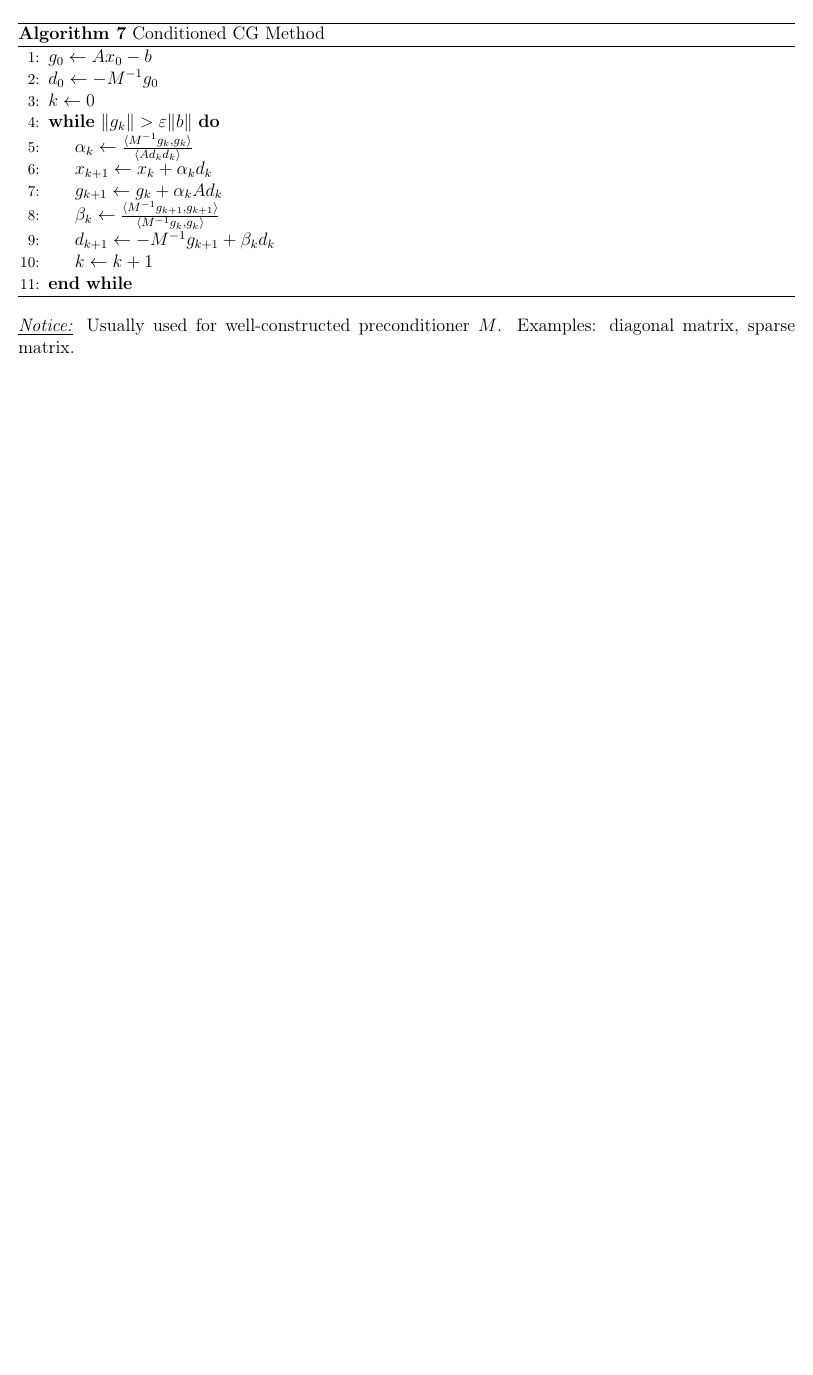
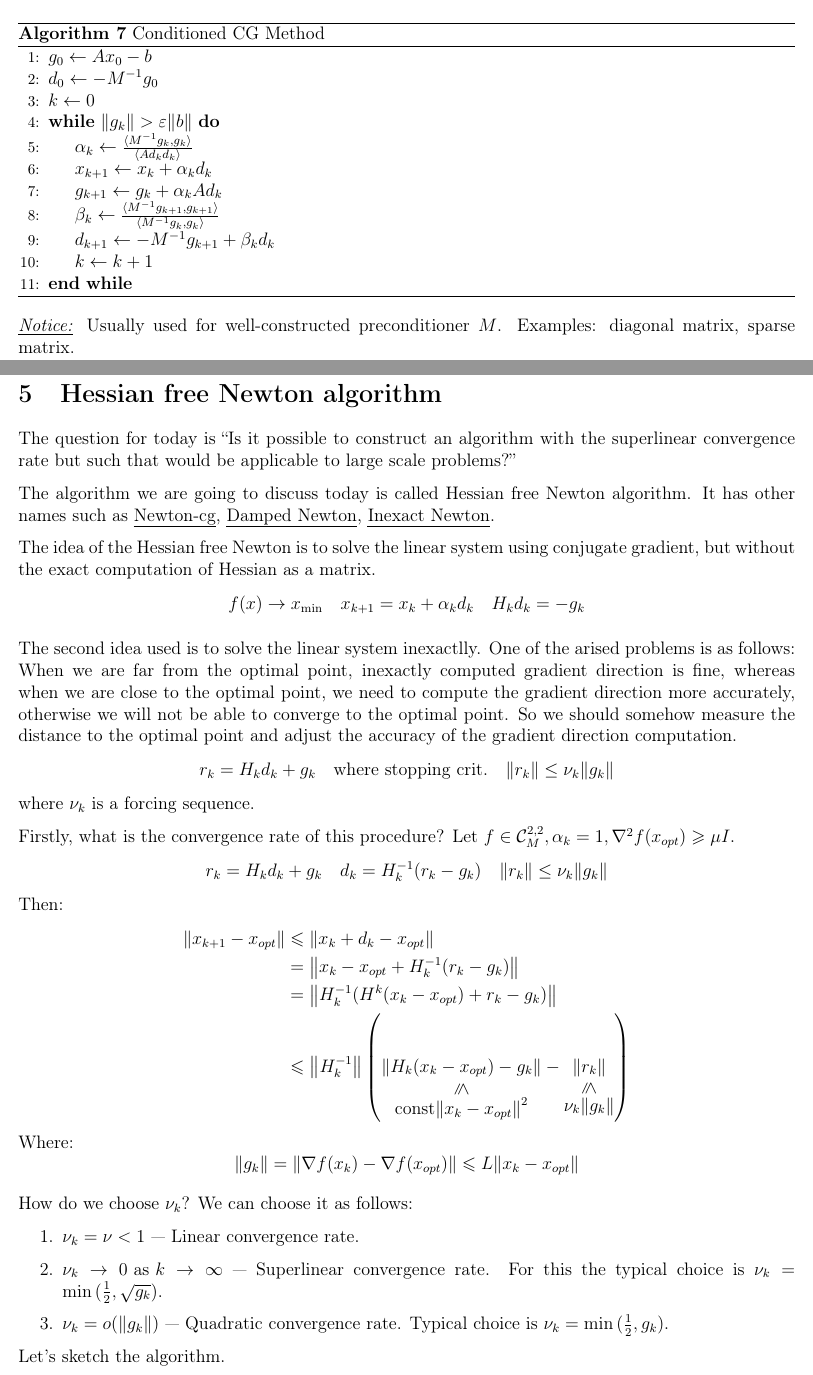
Before and after one commit to bot-mne-v-rot/metopts-masters-1course-2sem-, a LaTeX document (OptimizationMethods.tex, which reads lectures/lecture05.tex): part of page 29 of 29 before the commit and two parts of pages 29 and 30 of 31 after it, the two joined at a grey line, cut so that both start at the same text, the shorter picture padded with empty space. Compiled offline with pdfLaTeX.

Commit message:
Check ci

```diff
--- /dev/null
+++ b/lectures/lecture05.tex
@@ -0,0 +1,40 @@
+\section{Hessian free Newton algorithm}
+The question for today is ``Is it possible to construct an algorithm with the superlinear convergence rate but such that would be applicable to large scale problems?''
+
+The algorithm we are going to discuss today is called Hessian free Newton algorithm. It has other names such as \emph{Newton-cg}, \emph{Damped Newton}, \emph{Inexact Newton}.
+
+The idea of the Hessian free Newton is to solve the linear system using conjugate gradient, but without the exact computation of Hessian as a matrix.
+\[
+    f(x) \to x_{\min} \quad x_{k+1} = x_k + \alpha_k d_k \quad H_k d_k = -g_k
+\]
+
+The second idea used is to solve the linear system inexactlly. One of the arised problems is as follows: When we are far from the optimal point, inexactly computed gradient direction is fine, whereas when we are close to the optimal point, we need to compute the gradient direction more accurately, otherwise we will not be able to converge to the optimal point. So we should somehow measure the distance to the optimal point and adjust the accuracy of the gradient direction computation.
+\[
+    r_k = H_k d_k + g_k \quad \text{where stopping crit.} \quad \norm{r_k} \leq \nu_k \norm{g_k}
+\]
+where $\nu_k$ is a forcing sequence.
+
+Firstly, what is the convergence rate of this procedure? Let $f \in \mathcal{C}^{2, 2}_M, \alpha_k = 1, \nabla^2 f(x_{opt}) \geqslant \mu I$.
+\[
+    r_k = H_k d_k + g_k \quad d_k = H^{-1}_k (r_k - g_k) \quad \norm{r_k} \leq \nu_k \norm{g_k}
+\]
+Then:
+\begin{align*}
+    \norm{x_{k+1} - x_{opt}} &\leqslant \norm{x_k + d_k - x_{opt}} \\
+    &= \norm{x_k - x_{opt} + H^{-1}_k (r_k - g_k)} \\
+    &= \norm{H^{-1}_k (H^k (x_k - x_{opt}) + r_k - g_k)} \\
+    &\leqslant \norm{H^{-1}_k} \left( \lessbelow{\norm{H_k (x_k - x_{opt}) - g_k}}{\operatorname{const} \norm{x_k - x_{opt}}^2} - \lessbelow{\norm{r_k}}{\nu_k \norm{g_k}} \right)
+\end{align*}
+Where:
+\[
+    \norm{g_k} = \norm{\nabla f(x_k) - \nabla f(x_{opt})} \leqslant L \norm{x_k - x_{opt}}
+\]
+
+How do we choose $\nu_k$? We can choose it as follows:
+\begin{enumerate}
+    \item $\nu_k = \nu < 1$ --- Linear convergence rate.
+    \item $\nu_k \to 0 \text{ as } k \to \infty$ --- Superlinear convergence rate. For this the typical choice is $\nu_k = \min{(\frac{1}{2}, \sqrt{g_k})}$.
+    \item $\nu_k = o(\norm{g_k})$ --- Quadratic convergence rate. Typical choice is $\nu_k = \min{(\frac{1}{2}, g_k)}$.
+\end{enumerate}
+
+Let's sketch the algorithm.
```
Also changed, not shown: .github/workflows/release.yml (+9 -2 lines), OptimizationMethods.tex (+2 -0 lines), lectures/lecture05.tex (27 more changed lines), 1 other file.
